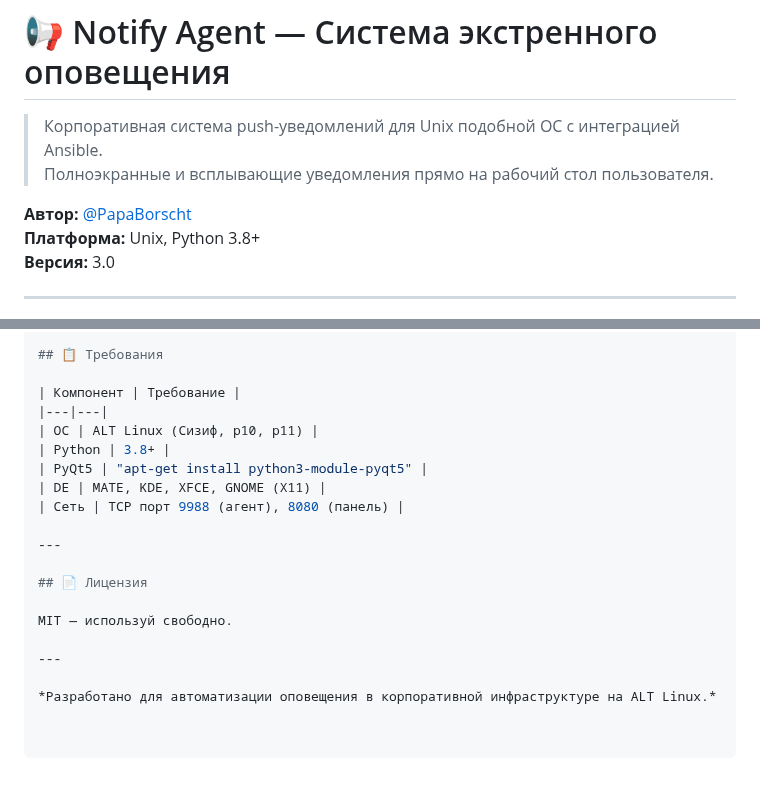
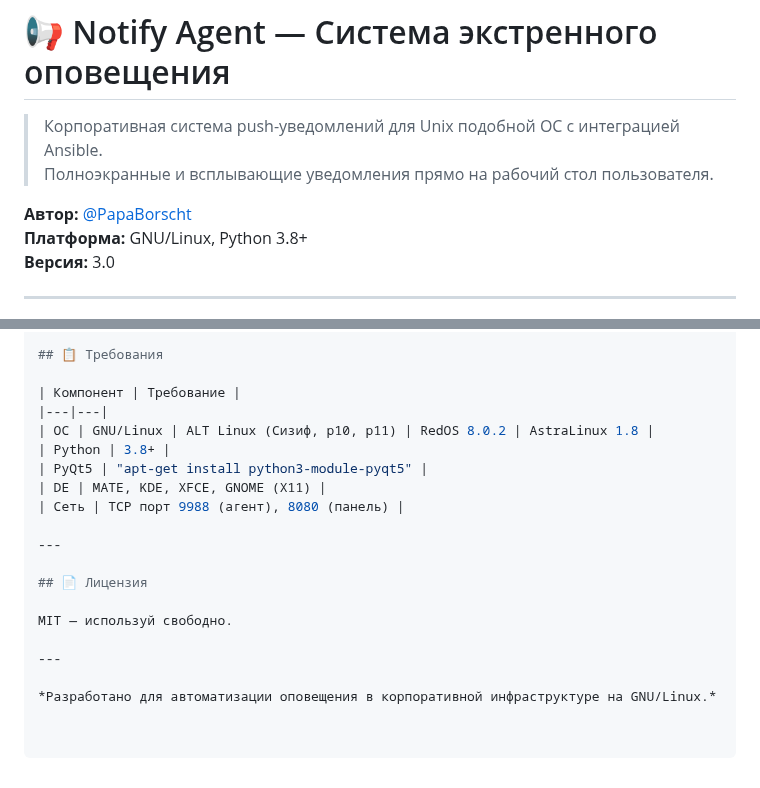
Before and after one commit to PapaBorscht/Notify, a Markdown page: README.md, 2 parts joined by grey strips. Drawn GitHub-style.

```diff
--- a/README.md
+++ b/README.md
@@ -7,7 +7,7 @@
 > Полноэкранные и всплывающие уведомления прямо на рабочий стол пользователя.
 
 **Автор:** [@PapaBorscht](https://t.me/PapaBorscht)
-**Платформа:** Unix, Python 3.8+
+**Платформа:** GNU/Linux, Python 3.8+
 **Версия:** 3.0
 
 ---
@@ -363,7 +363,7 @@ OK
 
 | Компонент | Требование |
 |---|---|
-| ОС | ALT Linux (Сизиф, p10, p11) |
+| ОС | GNU/Linux | ALT Linux (Сизиф, p10, p11) | RedOS 8.0.2 | AstraLinux 1.8 |
 | Python | 3.8+ |
 | PyQt5 | "apt-get install python3-module-pyqt5" |
 | DE | MATE, KDE, XFCE, GNOME (X11) |
@@ -377,4 +377,4 @@ MIT — используй свободно.
 
 ---
 
-*Разработано для автоматизации оповещения в корпоративной инфраструктуре на ALT Linux.*
+*Разработано для автоматизации оповещения в корпоративной инфраструктуре на GNU/Linux.*
```
